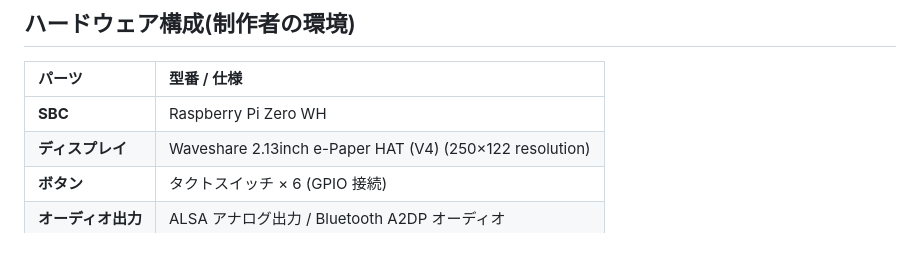
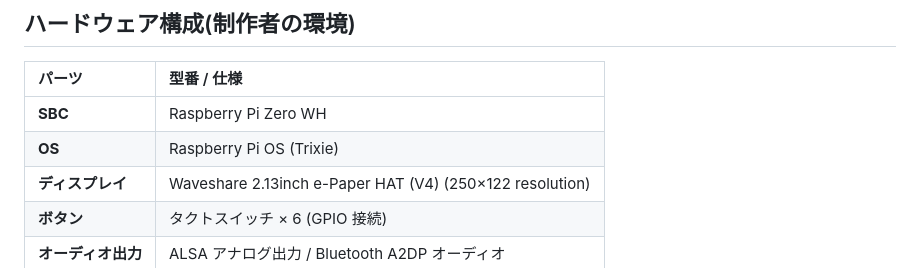
Before and after one commit to KAKURITU-P/Pizero-Epaper_Dap, a Markdown page: README.md, the part around the change. GitHub-like rendering.

Commit message:
README.md の更新

```diff
--- a/README.md
+++ b/README.md
@@ -33,6 +33,7 @@ Raspberry Pi Zero WH と 2.13 インチ電子ペーパー（Waveshare）を使
 | パーツ | 型番 / 仕様 |
 | :--- | :--- |
 | **SBC** | Raspberry Pi Zero WH |
+| **OS** | Raspberry Pi OS (Trixie) |
 | **ディスプレイ** | Waveshare 2.13inch e-Paper HAT (V4) (250×122 resolution) |
 | **ボタン** | タクトスイッチ × 6 (GPIO 接続) |
 | **オーディオ出力** | ALSA アナログ出力 / Bluetooth A2DP オーディオ |
```
